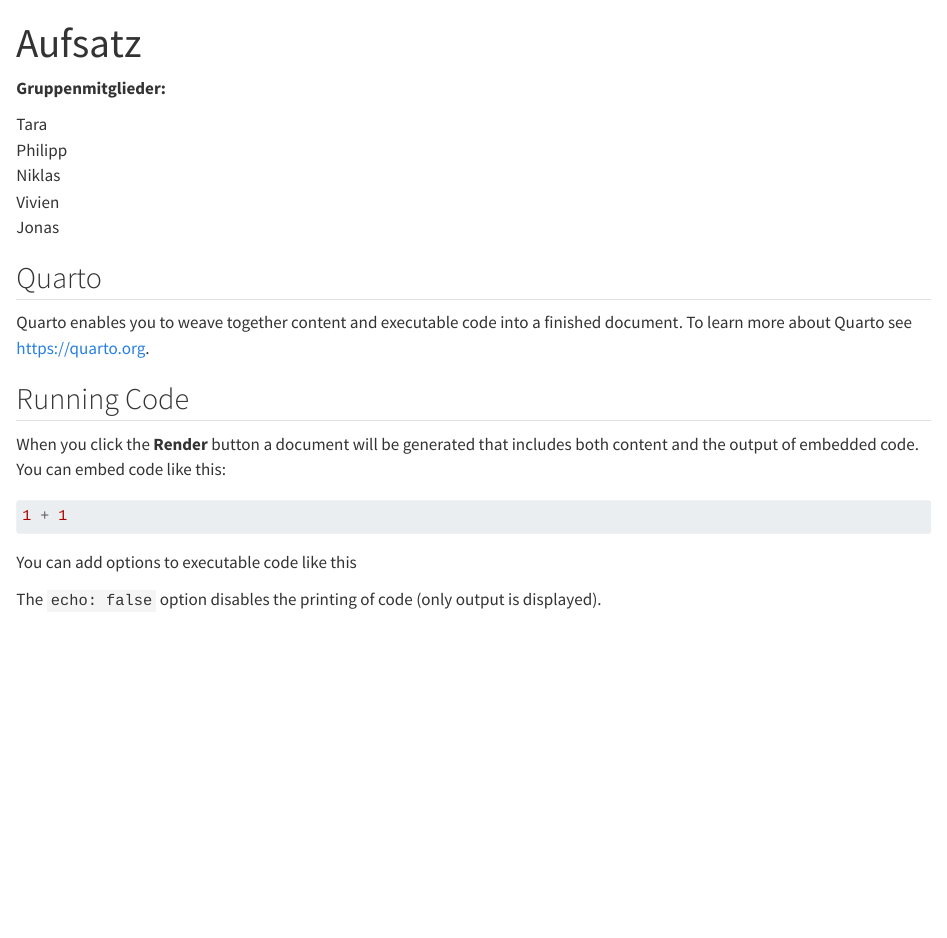
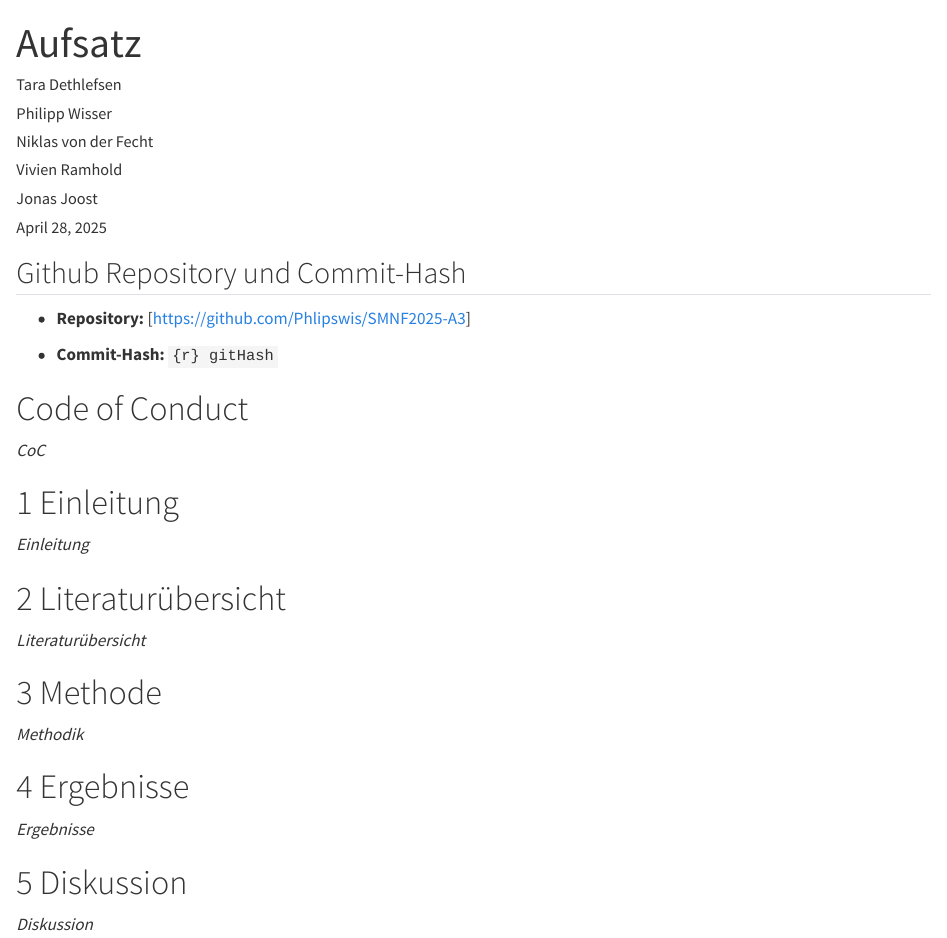
Before and after one commit to Phlipswis/SMNF2025-A3, a Quarto document (aufsatz.qmd): the page in a window 1100 px wide, from its top. Rendered offline with R 4.5, knitr and Pandoc in place of Quarto, with nearby package versions; the code chunks are not run, so their results and figures are left out.

Commit message:
Added Gruppenmitglieder as authors, added automatic git-hash placement, added chapters

````diff
--- a/aufsatz.qmd
+++ b/aufsatz.qmd
@@ -1,3 +1,12 @@
 ---
 title: "Aufsatz"
-format: html
+date: today
+
+author:
+  - Tara Dethlefsen
+  - Philipp Wisser
+  - Niklas von der Fecht
+  - Vivien Ramhold
+  - Jonas Joost
+
+format:
@@ -4,27 +19,8 @@
 editor: visual
 ---
 
-**Gruppenmitglieder:**
-
-Tara\
-Philipp\
-Niklas\
-Vivien\
-Jonas
-
-## Quarto
-
-Quarto enables you to weave together content and executable code into a finished document. To learn more about Quarto see <https://quarto.org>.
-
-## Running Code
-
-When you click the **Render** button a document will be generated that includes both content and the output of embedded code. You can embed code like this:
-
-```{r}
-1 + 1
-```
-
-You can add options to executable code like this
+## Github Repository und Commit-Hash
+- **Repository:** [https://github.com/Phlipswis/SMNF2025-A3]
 
 ```{r}
 #| echo: false
@@ -32,3 +28,21 @@
 ```
 
-The `echo: false` option disables the printing of code (only output is displayed).
+- **Commit-Hash:** `{r} gitHash`
+
+# Code of Conduct
+*CoC*
+
+# 1 Einleitung
+*Einleitung*
+
+# 2 Literaturübersicht
+*Literaturübersicht*
+
+# 3 Methode
+*Methodik*
+
+# 4 Ergebnisse
+*Ergebnisse*
+
+# 5 Diskussion
+*Diskussion*
````
Also changed, not shown: aufsatz.qmd (8 more changed lines).
